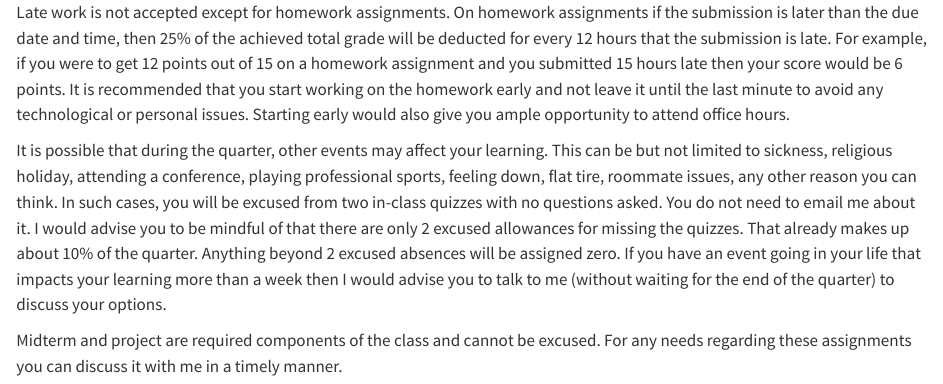
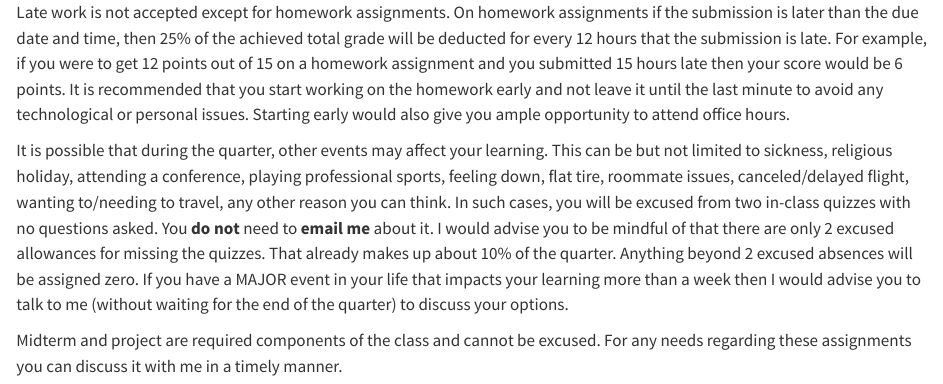
Before and after one commit to mdogucu/stats115-wi24-website, a Quarto document (specific-content/policies/03c-late-policy.qmd): the page in a window 1100 px wide, from its top. Rendered offline with R 4.5, knitr and Pandoc in place of Quarto, with nearby package versions.

Commit message:
add more reasons of excused absences

```diff
--- a/specific-content/policies/03c-late-policy.qmd
+++ b/specific-content/policies/03c-late-policy.qmd
@@ -4,6 +4,6 @@ For example, if you were to get 12 points out of 15 on a homework assignment and
 It is recommended that you start working on the homework early and not leave it until the last minute to avoid any technological or personal issues.
 Starting early would also give you ample opportunity to attend office hours.
 
-It is possible that during the quarter, other events may affect your learning. This can be but not limited to sickness, religious holiday, attending a conference, playing professional sports, feeling down, flat tire, roommate issues, any other reason you can think. In such cases, you will be excused from two in-class quizzes with no questions asked. You do not need to email me about it. I would advise you to be mindful of that there are only 2 excused allowances for missing the quizzes. That already makes up about 10% of the quarter. Anything beyond 2 excused absences will be assigned zero. If you have an event going in your life that impacts your learning more than a week then I would advise you to talk to me (without waiting for the end of the quarter) to discuss your options.
+It is possible that during the quarter, other events may affect your learning. This can be but not limited to sickness, religious holiday, attending a conference, playing professional sports, feeling down, flat tire, roommate issues, canceled/delayed flight, wanting to/needing to travel, any other reason you can think. In such cases, you will be excused from two in-class quizzes with no questions asked. You **do not** need to **email me** about it. I would advise you to be mindful of that there are only 2 excused allowances for missing the quizzes. That already makes up about 10% of the quarter. Anything beyond 2 excused absences will be assigned zero. If you have a MAJOR event in your life that impacts your learning more than a week then I would advise you to talk to me (without waiting for the end of the quarter) to discuss your options.
 
 Midterm and project are required components of the class and cannot be excused. For any needs regarding these assignments you can discuss it with me in a timely manner.
```
Also changed, not shown: docs/search.json, 3 other files.
